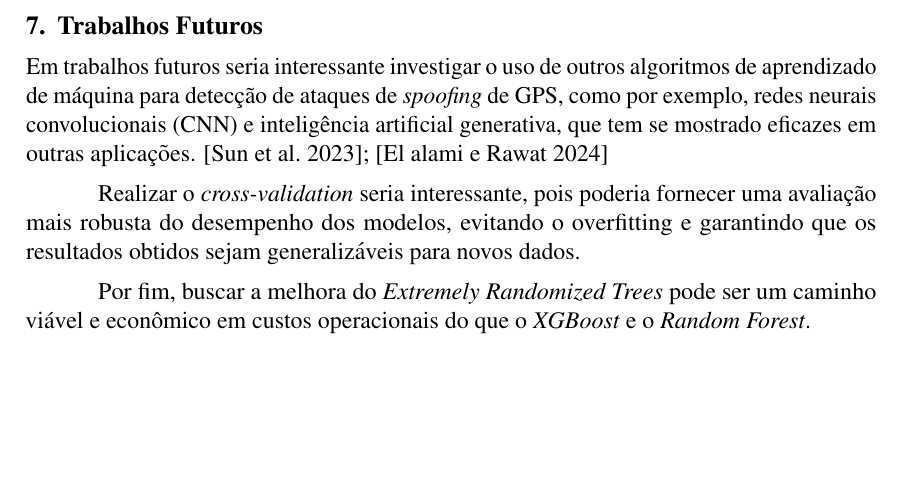
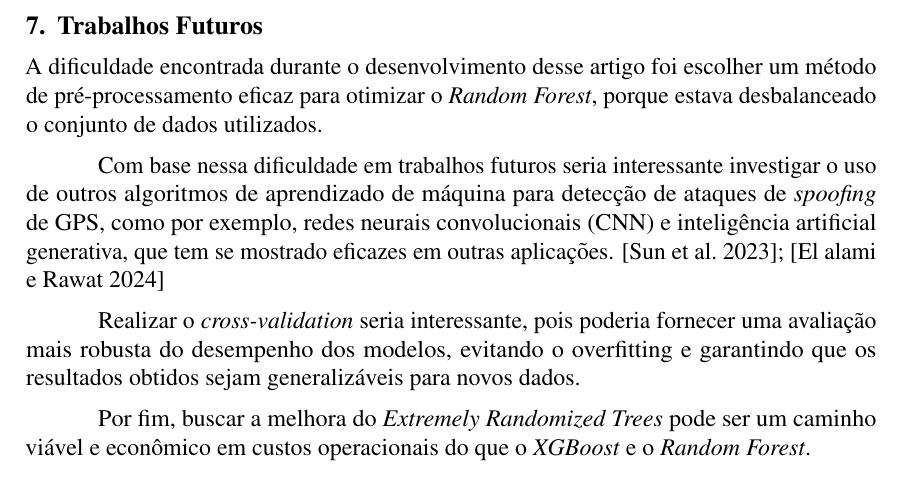
Before and after one commit to jtlimo/ccm-102, a LaTeX document (article/artigo.tex): part of page 8 of 9, cut so that both start at the same text, the shorter picture padded with empty space. Compiled offline with pdfLaTeX.

Commit message:
mudança no texto (#42)

```diff
--- a/article/artigo.tex
+++ b/article/artigo.tex
@@ -470,7 +470,11 @@ são similares ao \textit{Random Forest}.
 
 \section{Trabalhos Futuros}
 
-Em trabalhos futuros seria interessante
+A dificuldade encontrada durante o desenvolvimento desse artigo foi escolher um
+método de pré-processamento eficaz para otimizar o \textit{Random Forest},
+porque estava desbalanceado o conjunto de dados utilizados.
+
+Com base nessa dificuldade em trabalhos futuros seria interessante
 investigar o uso de outros algoritmos de aprendizado de máquina
 para detecção de ataques de \textit{spoofing} de GPS,
 como por exemplo, redes neurais convolucionais (CNN) e inteligência artificial generativa,
```
Also changed, not shown: article/artigo.pdf, article/artigo.tex (1 more changed lines).
